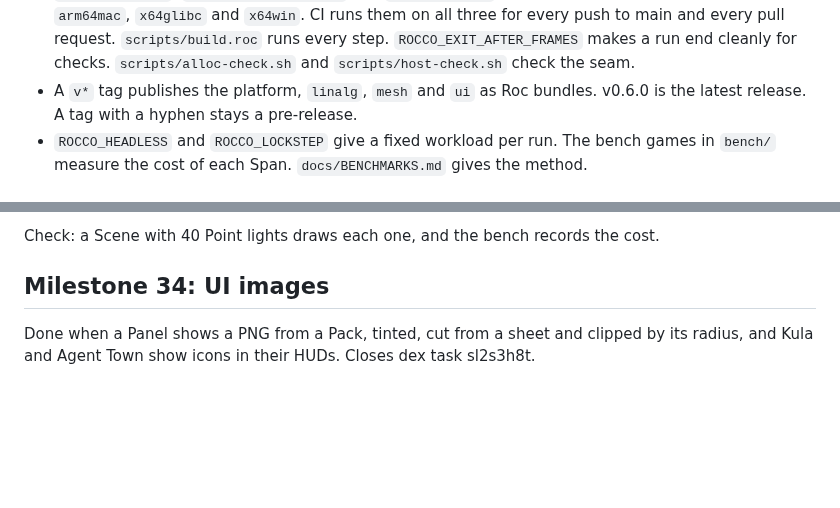
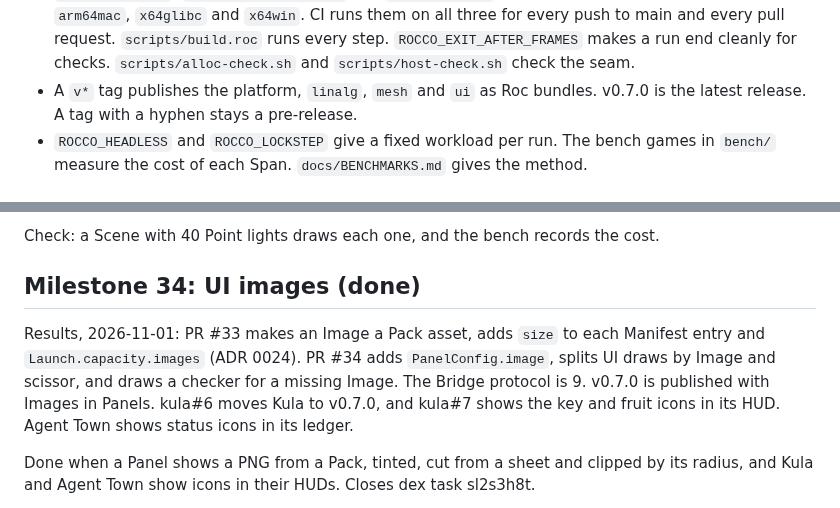
Before and after one commit to Pixelsprout/rocco-engine, a Markdown page: docs/ROADMAP.md, 2 parts joined by grey strips. Rendered like a GitHub page; blank space fills up the shorter version.

Commit message:
docs(roadmap): Close Milestone 34
- Mark Milestone 34 done with its results: PR #33, PR #34, v0.7.0, kula#6, kula#7 and the Agent Town ledger icons.
- v0.7.0 is the latest release.

```diff
--- a/docs/ROADMAP.md
+++ b/docs/ROADMAP.md
@@ -79,7 +79,7 @@ Built and running:
   `ROCCO_EXIT_AFTER_FRAMES` makes a run end cleanly for checks.
   `scripts/alloc-check.sh` and `scripts/host-check.sh` check the seam.
 - A `v*` tag publishes the platform, `linalg`, `mesh` and `ui` as Roc
-  bundles. v0.6.0 is the latest release. A tag with a hyphen stays a
+  bundles. v0.7.0 is the latest release. A tag with a hyphen stays a
   pre-release.
 - `ROCCO_HEADLESS` and `ROCCO_LOCKSTEP` give a fixed workload per run. The
   bench games in `bench/` measure the cost of each Span. `docs/BENCHMARKS.md`
@@ -1341,7 +1341,15 @@ of Lights, and sun shadows hold across a large world. Closes dex tasks
 Check: a Scene with 40 Point lights draws each one, and the bench records
 the cost.
 
-## Milestone 34: UI images
+## Milestone 34: UI images (done)
+
+Results, 2026-11-01: PR #33 makes an Image a Pack asset, adds `size` to
+each Manifest entry and `Launch.capacity.images` (ADR 0024). PR #34 adds
+`PanelConfig.image`, splits UI draws by Image and scissor, and draws a
+checker for a missing Image. The Bridge protocol is 9. v0.7.0 is published
+with Images in Panels. kula#6 moves Kula to v0.7.0, and kula#7 shows the
+key and fruit icons in its HUD. Agent Town shows status icons in its
+ledger.
 
 Done when a Panel shows a PNG from a Pack, tinted, cut from a sheet and
 clipped by its radius, and Kula and Agent Town show icons in their HUDs.
```
